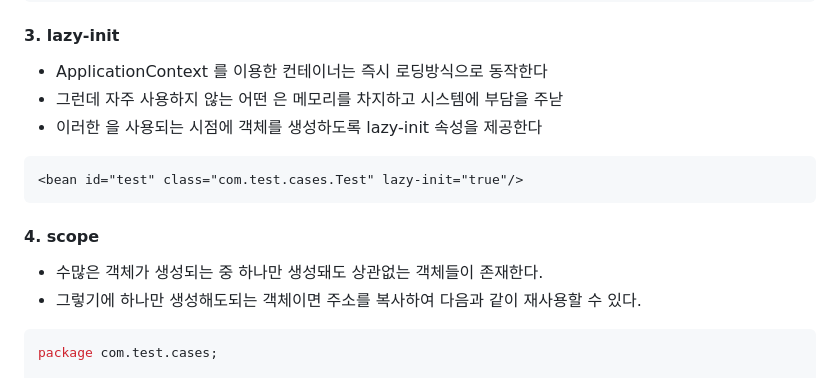
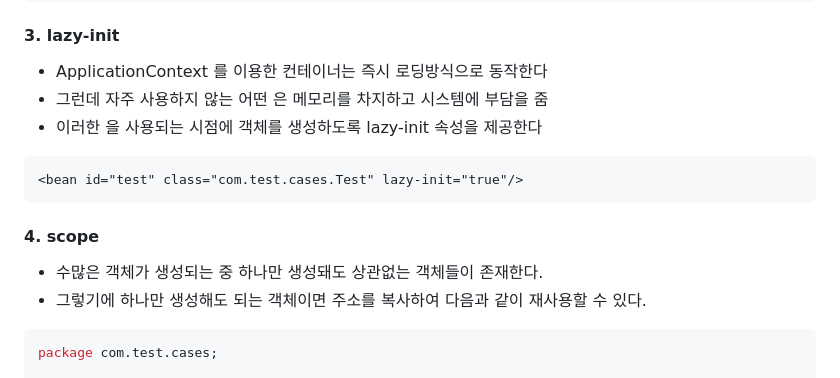
Before and after one commit to vvvvvoin/TIL, a Markdown page: spring/bean 엘리먼트 속성.md, the part around the change. Rendered like a GitHub page.

````diff
--- a/spring/bean 엘리먼트 속성.md
+++ b/spring/bean 엘리먼트 속성.md
@@ -46,14 +46,14 @@ public class Test {
 ```
 #### 3. lazy-init
 - ApplicationContext 를 이용한 컨테이너는 즉시 로딩방식으로 동작한다
-- 그런데 자주 사용하지 않는 어떤 <bean>은 메모리를 차지하고 시스템에 부담을 주낟
+- 그런데 자주 사용하지 않는 어떤 <bean>은 메모리를 차지하고 시스템에 부담을 줌
 - 이러한 <bean>을 사용되는 시점에 객체를 생성하도록 lazy-init 속성을 제공한다
 ```xml
 <bean id="test" class="com.test.cases.Test" lazy-init="true"/>
 ```
 #### 4. scope
 - 수많은 객체가 생성되는 중 하나만 생성돼도 상관없는 객체들이 존재한다.
-- 그렇기에 하나만 생성해도되는 객체이면 주소를 복사하여 다음과 같이 재사용할 수 있다.
+- 그렇기에 하나만 생성해도 되는 객체이면 주소를 복사하여 다음과 같이 재사용할 수 있다.
 ```java
 package com.test.cases;
 
````
Also changed, not shown: spring/스피링 IoC 시작.md (+4 -6 lines), spring/의존성 관리(생성자, setter).md (added, +243 -0 lines), spring/image/p네임스페이스.JPG (added).
